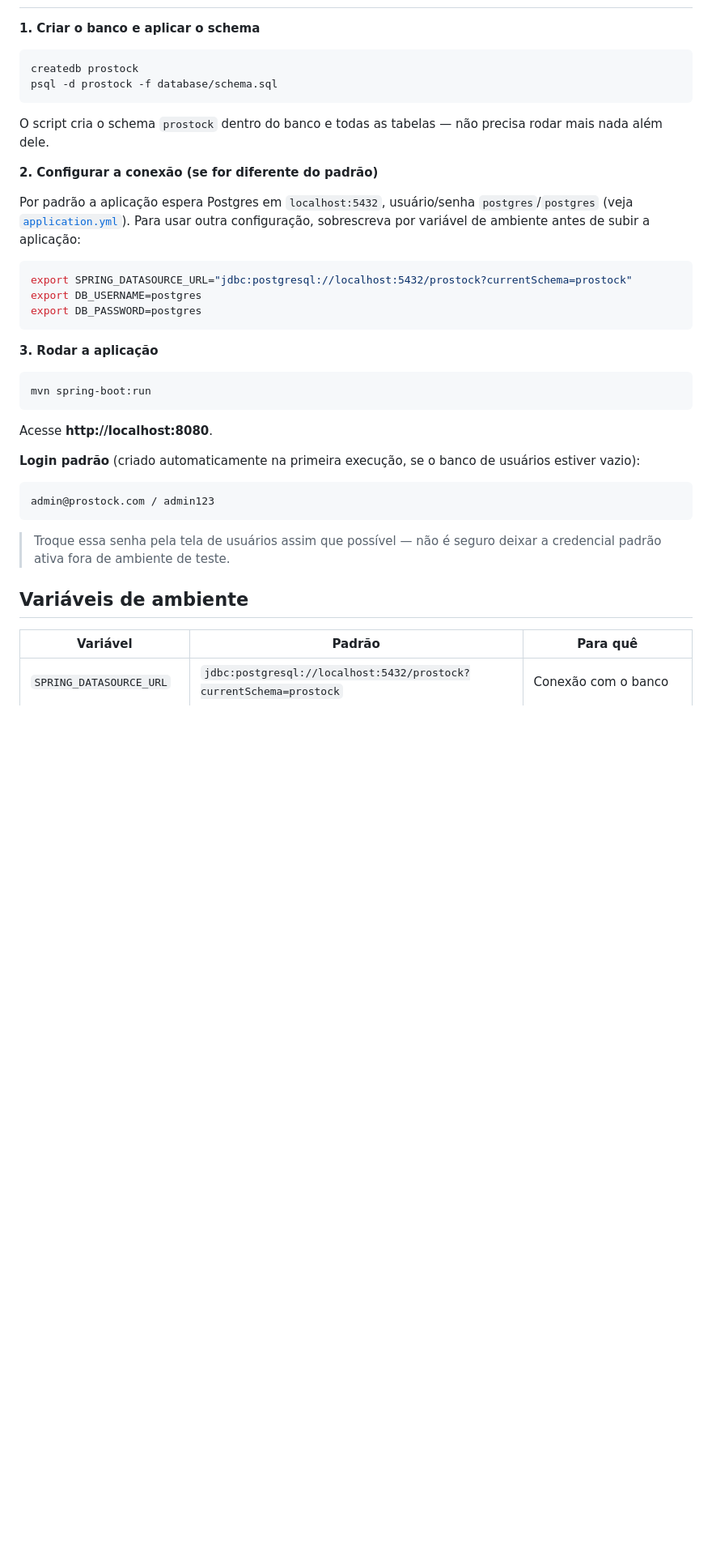
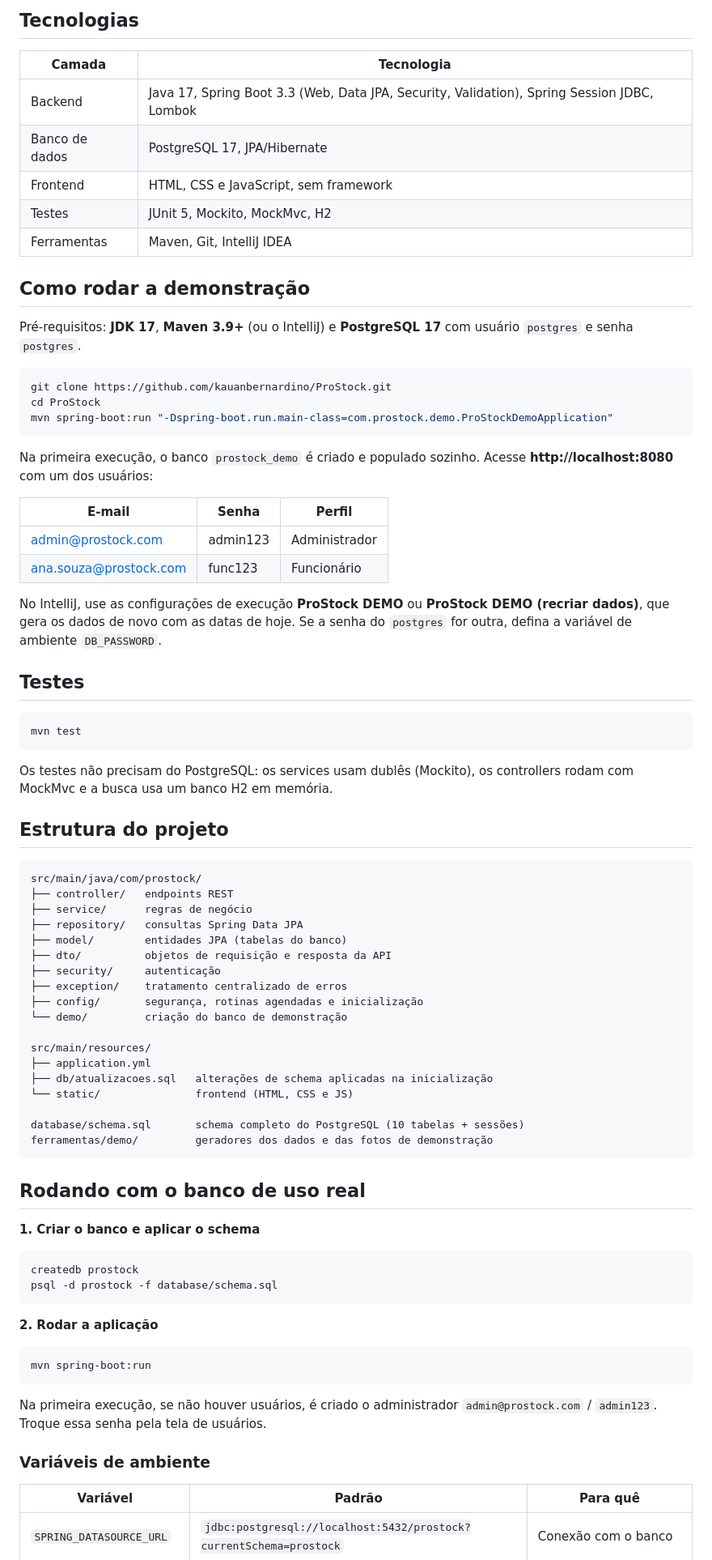
Before and after one commit to kauanbernardino/ProStock, a Markdown page: README.md, the part around one of its changes. Shown at 81% size. Rendered like a GitHub page; blank space fills up the shorter version.

````diff
--- a/README.md
+++ b/README.md
@@ -22,3 +46,64 @@ Projeto de TCC, construído para uso real no dia a dia de uma loja.
+## Tecnologias
+
+| Camada | Tecnologia |
+|---|---|
+| Backend | Java 17, Spring Boot 3.3 (Web, Data JPA, Security, Validation), Spring Session JDBC, Lombok |
+| Banco de dados | PostgreSQL 17, JPA/Hibernate |
+| Frontend | HTML, CSS e JavaScript, sem framework |
+| Testes | JUnit 5, Mockito, MockMvc, H2 |
+| Ferramentas | Maven, Git, IntelliJ IDEA |
+
+## Como rodar a demonstração
+
+Pré-requisitos: **JDK 17**, **Maven 3.9+** (ou o IntelliJ) e **PostgreSQL 17** com usuário `postgres` e senha `postgres`.
+
+```bash
+git clone https://github.com/kauanbernardino/ProStock.git
+cd ProStock
+mvn spring-boot:run "-Dspring-boot.run.main-class=com.prostock.demo.ProStockDemoApplication"
+```
+
+Na primeira execução, o banco `prostock_demo` é criado e populado sozinho. Acesse **http://localhost:8080** com um dos usuários:
+
+| E-mail | Senha | Perfil |
+|---|---|---|
+| admin@prostock.com | admin123 | Administrador |
+| ana.souza@prostock.com | func123 | Funcionário |
+
+No IntelliJ, use as configurações de execução **ProStock DEMO** ou **ProStock DEMO (recriar dados)**, que gera os dados de novo com as datas de hoje. Se a senha do `postgres` for outra, defina a variável de ambiente `DB_PASSWORD`.
+
+## Testes
+
+```bash
+mvn test
+```
+
+Os testes não precisam do PostgreSQL: os services usam dublês (Mockito), os controllers rodam com MockMvc e a busca usa um banco H2 em memória.
+
+## Estrutura do projeto
+
+```
+src/main/java/com/prostock/
+├── controller/   endpoints REST
+├── service/      regras de negócio
+├── repository/   consultas Spring Data JPA
+├── model/        entidades JPA (tabelas do banco)
+├── dto/          objetos de requisição e resposta da API
+├── security/     autenticação
+├── exception/    tratamento centralizado de erros
+├── config/       segurança, rotinas agendadas e inicialização
+└── demo/         criação do banco de demonstração
+
+src/main/resources/
+├── application.yml
+├── db/atualizacoes.sql   alterações de schema aplicadas na inicialização
+└── static/               frontend (HTML, CSS e JS)
+
+database/schema.sql       schema completo do PostgreSQL (10 tabelas + sessões)
+ferramentas/demo/         geradores dos dados e das fotos de demonstração
+```
+
+## Rodando com o banco de uso real
 
 **1. Criar o banco e aplicar o schema**
 
@@ -27,35 +112,15 @@ createdb prostock
 psql -d prostock -f database/schema.sql
 ```
 
-O script cria o schema `prostock` dentro do banco e todas as tabelas — não precisa rodar mais nada além dele.
-
-**2. Configurar a conexão (se for diferente do padrão)**
-
-Por padrão a aplicação espera Postgres em `localhost:5432`, usuário/senha `postgres`/`postgres` (veja [`application.yml`](src/main/resources/application.yml)). Para usar outra configuração, sobrescreva por variável de ambiente antes de subir a aplicação:
-
-```bash
-export SPRING_DATASOURCE_URL="jdbc:postgresql://localhost:5432/prostock?currentSchema=prostock"
-export DB_USERNAME=postgres
-export DB_PASSWORD=postgres
-```
-
-**3. Rodar a aplicação**
+**2. Rodar a aplicação**
 
 ```bash
 mvn spring-boot:run
 ```
 
-Acesse **http://localhost:8080**.
+Na primeira execução, se não houver usuários, é criado o administrador `admin@prostock.com` / `admin123`. Troque essa senha pela tela de usuários.
 
-**Login padrão** (criado automaticamente na primeira execução, se o banco de usuários estiver vazio):
-
-```
-admin@prostock.com / admin123
-```
-
-> Troque essa senha pela tela de usuários assim que possível — não é seguro deixar a credencial padrão ativa fora de ambiente de teste.
-
-## Variáveis de ambiente
+### Variáveis de ambiente
 
 | Variável | Padrão | Para quê |
 |---|---|---|
````
Also changed, not shown: other parts of README.md (+46 -85 lines), docs/telas/painel.png (added), docs/telas/produto.png (added), docs/telas/relatorio.png (added), docs/telas/venda.png (added).
